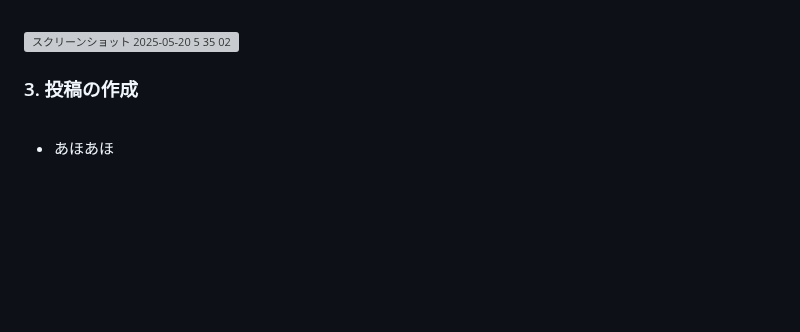
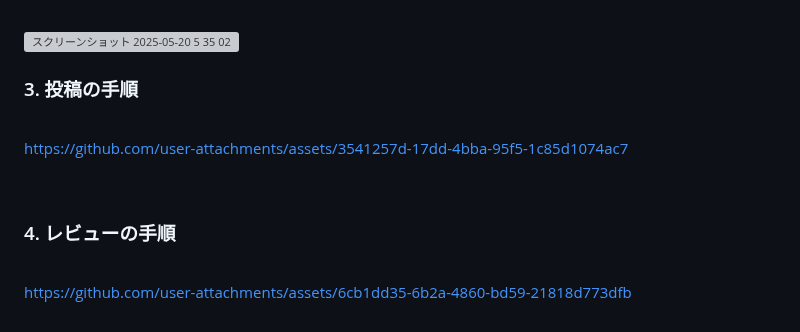
Before and after one commit to BackendExplorer/Meal-Review-App, a Markdown page: README.md, the part around the change. Drawn GitHub-style; blank space fills up the shorter version; grey boxes are pictures that could not be loaded.

```diff
--- a/README.md
+++ b/README.md
@@ -216,8 +216,18 @@ python3 manage.py runserver
 
 <br>
 
-### 3. 投稿の作成
+### 3. 投稿の手順
 
 <br>
 
-- あほあほ
+https://github.com/user-attachments/assets/3541257d-17dd-4bba-95f5-1c85d1074ac7
+
+<br>
+
+### 4. レビューの手順
+
+<br>
+
+https://github.com/user-attachments/assets/6cb1dd35-6b2a-4860-bd59-21818d773dfb
+
+<br>
```
